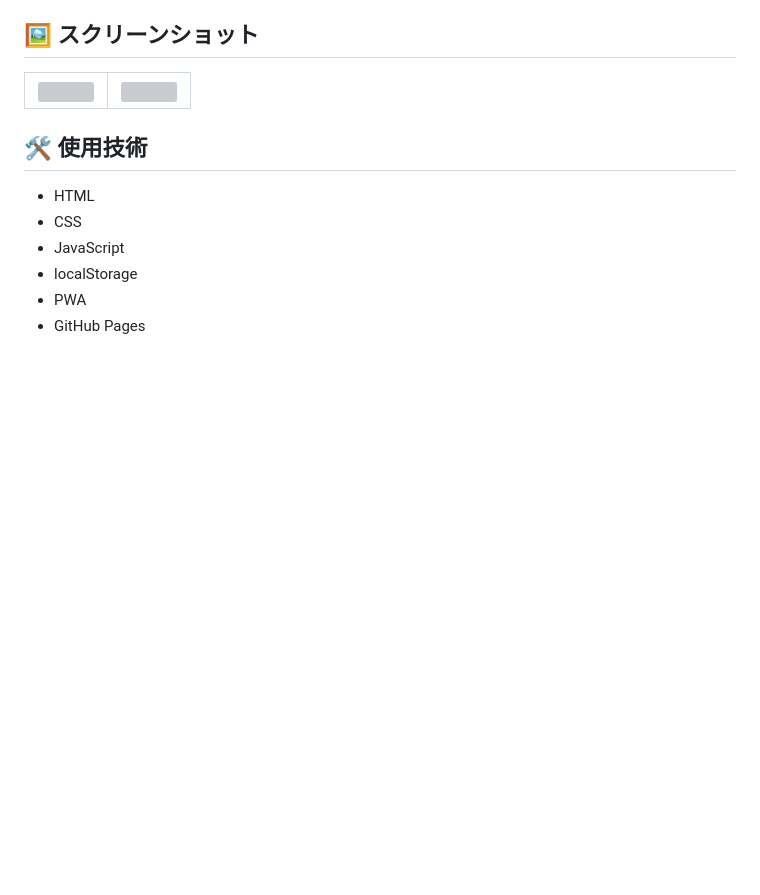
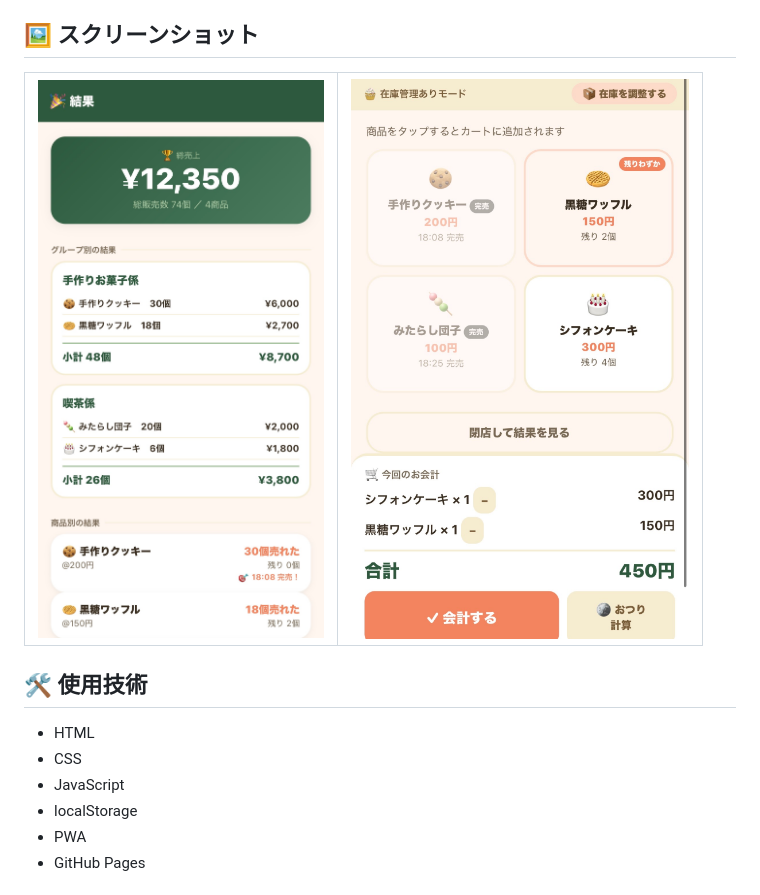
Before and after one commit to takoyaki-project/are-ureta-event-register, a Markdown page: README.md, the part around the change. Drawn GitHub-style; blank space fills up the shorter version; grey boxes are pictures that could not be loaded.

```diff
--- a/README.md
+++ b/README.md
@@ -38,8 +38,8 @@
 ## 🖼 スクリーンショット
 <table>
   <tr>
-    <td><img src="image/IMG_8549.jpeg" width="350"></td>
-    <td><img src="image/IMG_8553.jpeg" width="350"></td>
+    <td><img src="images/IMG_8549.jpeg" width="350"></td>
+    <td><img src="images/IMG_8553.jpeg" width="350"></td>
   </tr>
 </table>
 
```
